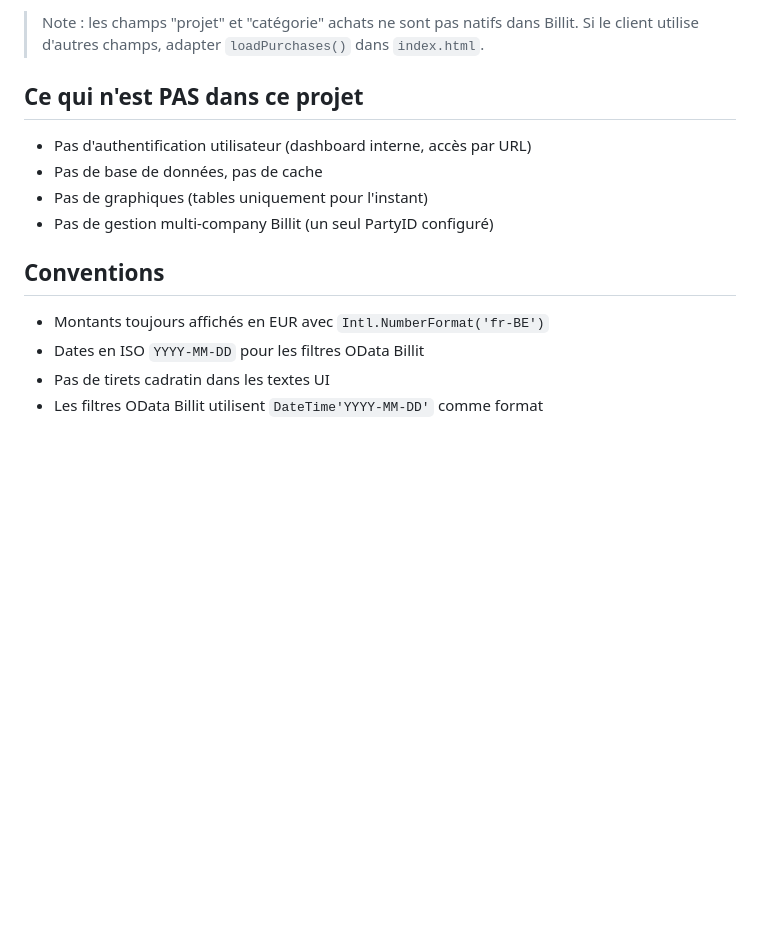
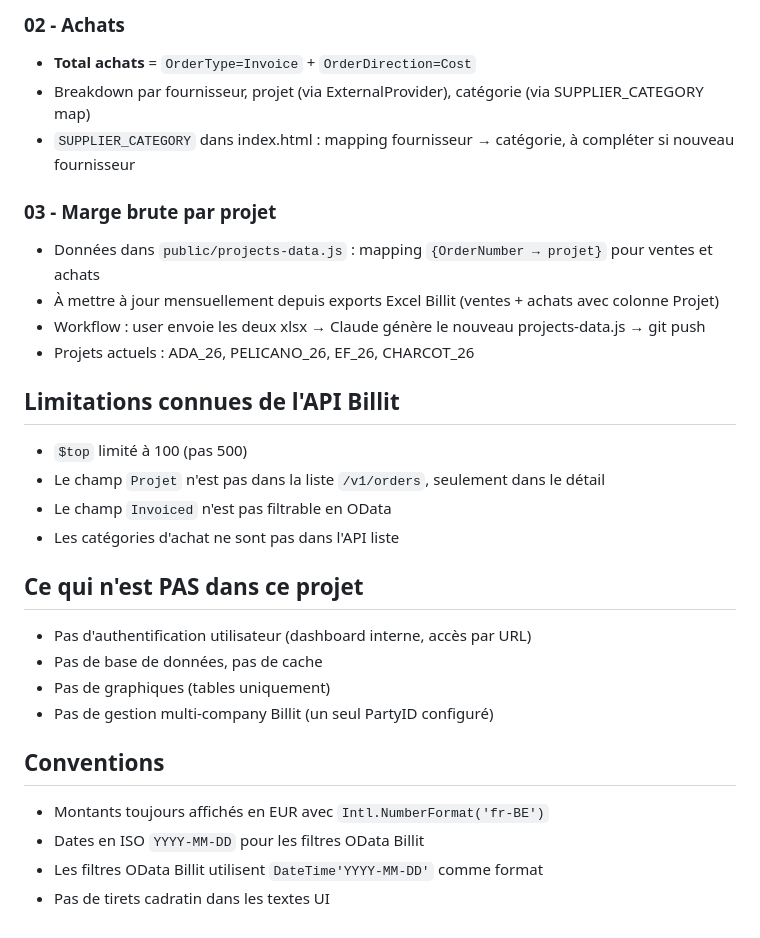
Before and after one commit to abd-adf/billit, a Markdown page: CLAUDE.md, the part around one of its changes. Rendered like a GitHub page; blank space fills up the shorter version.

```diff
--- a/CLAUDE.md
+++ b/CLAUDE.md
@@ -71,17 +69,32 @@ Pagination : `$top=500` pour l'instant (suffisant). Si besoin de scaler, implém
 
-> Note : les champs "projet" et "catégorie" achats ne sont pas natifs dans Billit.
-> Si le client utilise d'autres champs, adapter `loadPurchases()` dans `index.html`.
+### 02 - Achats
+- **Total achats** = `OrderType=Invoice` + `OrderDirection=Cost`
+- Breakdown par fournisseur, projet (via ExternalProvider), catégorie (via SUPPLIER_CATEGORY map)
+- `SUPPLIER_CATEGORY` dans index.html : mapping fournisseur → catégorie, à compléter si nouveau fournisseur
+
+### 03 - Marge brute par projet
+- Données dans `public/projects-data.js` : mapping `{OrderNumber → projet}` pour ventes et achats
+- À mettre à jour mensuellement depuis exports Excel Billit (ventes + achats avec colonne Projet)
+- Workflow : user envoie les deux xlsx → Claude génère le nouveau projects-data.js → git push
+- Projets actuels : ADA_26, PELICANO_26, EF_26, CHARCOT_26
+
+## Limitations connues de l'API Billit
+
+- `$top` limité à 100 (pas 500)
+- Le champ `Projet` n'est pas dans la liste `/v1/orders`, seulement dans le détail
+- Le champ `Invoiced` n'est pas filtrable en OData
+- Les catégories d'achat ne sont pas dans l'API liste
 
 ## Ce qui n'est PAS dans ce projet
 
 - Pas d'authentification utilisateur (dashboard interne, accès par URL)
 - Pas de base de données, pas de cache
-- Pas de graphiques (tables uniquement pour l'instant)
+- Pas de graphiques (tables uniquement)
 - Pas de gestion multi-company Billit (un seul PartyID configuré)
 
 ## Conventions
 
 - Montants toujours affichés en EUR avec `Intl.NumberFormat('fr-BE')`
 - Dates en ISO `YYYY-MM-DD` pour les filtres OData Billit
+- Les filtres OData Billit utilisent `DateTime'YYYY-MM-DD'` comme format
 - Pas de tirets cadratin dans les textes UI
-- Les filtres OData Billit utilisent `DateTime'YYYY-MM-DD'` comme format
```
Also changed, not shown: other parts of CLAUDE.md (+26 -28 lines).
